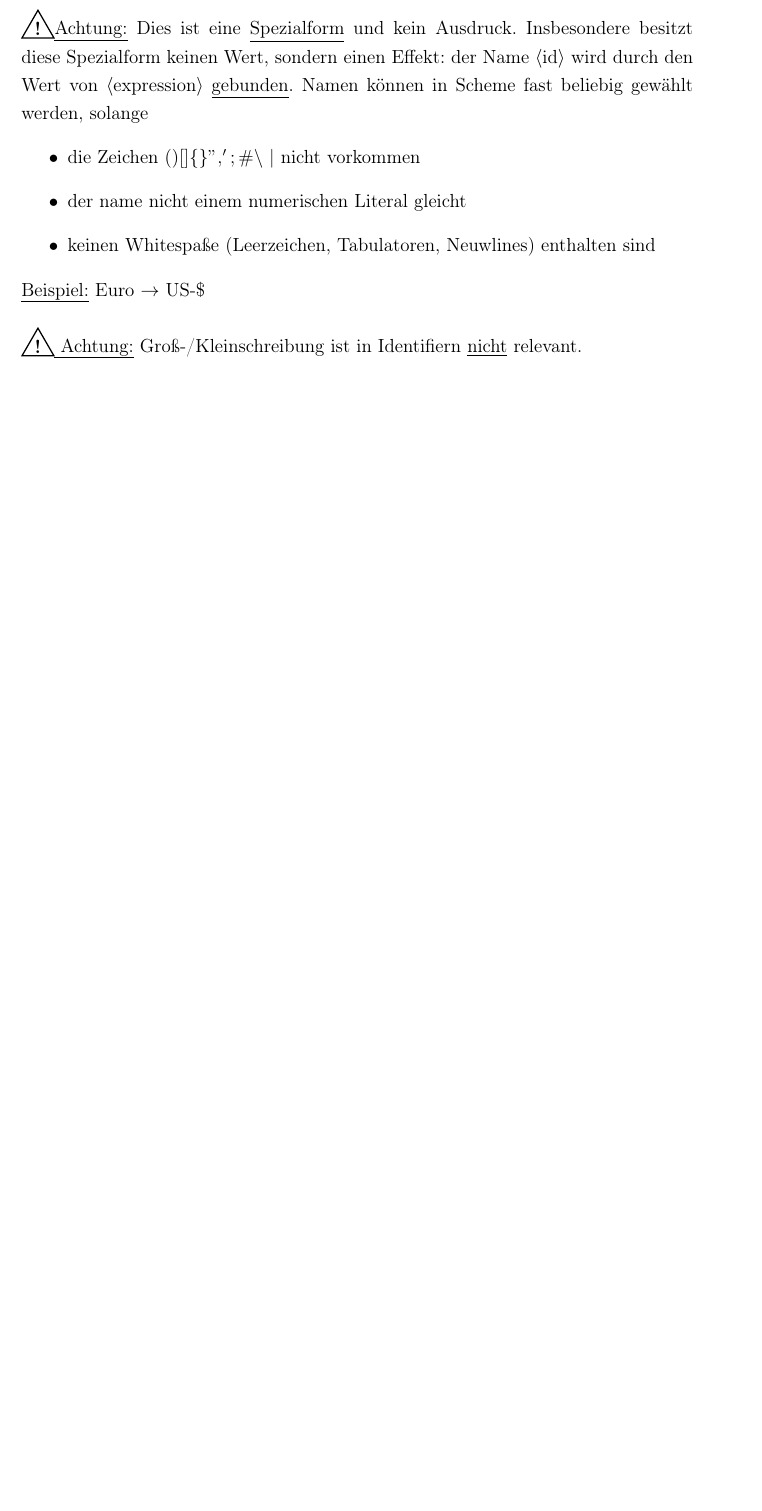
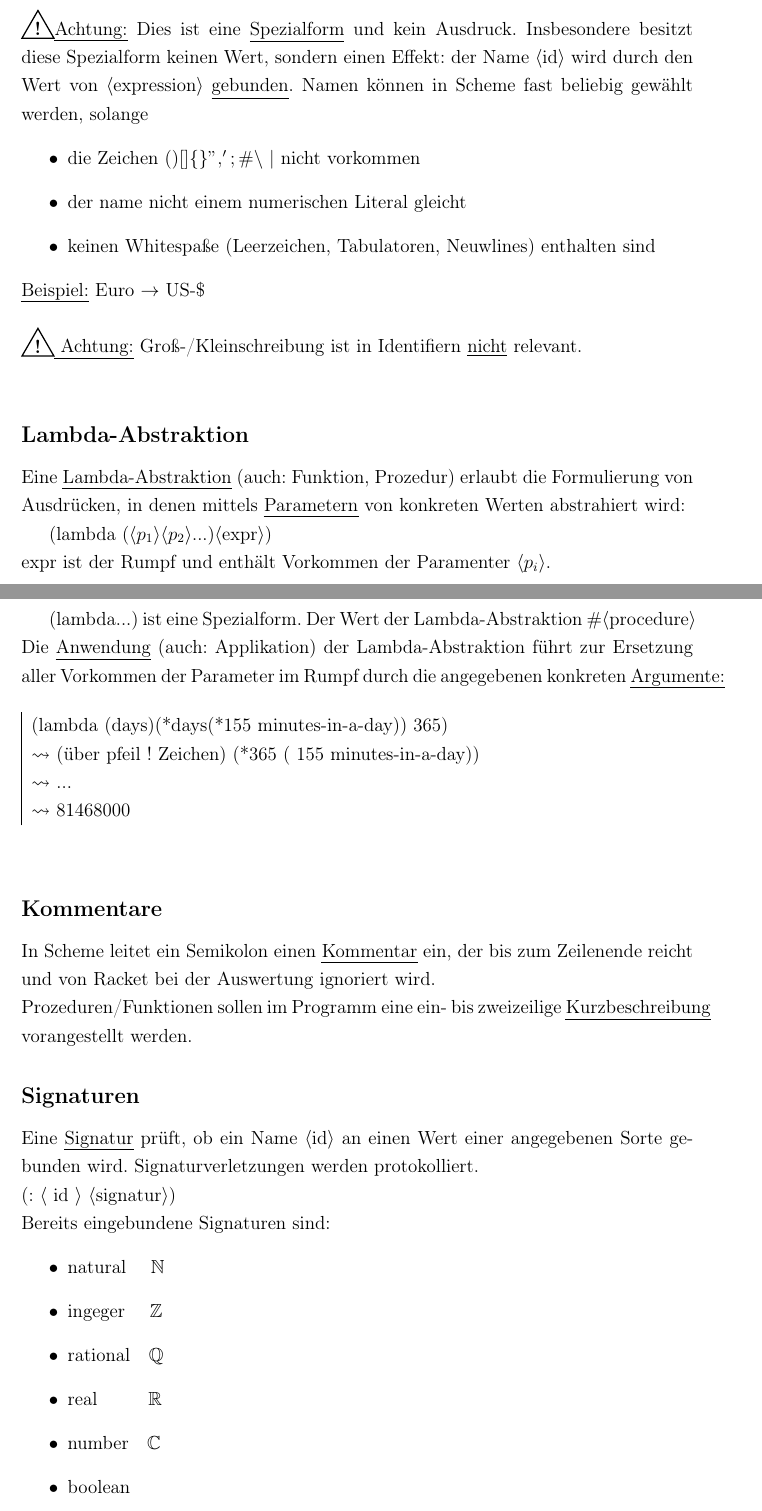
Before and after one commit to Boeserwolff/Info-I, a LaTeX document (InfoI.tex): part of page 4 of 4 before the commit and two parts of pages 4 and 5 of 6 after it, the two joined at a grey line, cut so that both start at the same text, the shorter picture padded with empty space. The pictures show the PDF file InfoI.pdf that the author committed with the source.

Commit message:
Add files via upload

```diff
--- a/InfoI.tex
+++ b/InfoI.tex
@@ -115,3 +116,33 @@ Es erlaubt konsistente Wiederverwendung und dient der Selbstdokumentation von Pr
 \uline{Beispiel:} Euro $\rightarrow$ US-\$\\ \\
 \warningsign \uline{ Achtung:} Groß-/Kleinschreibung ist in Identifiern \underline{nicht} relevant.\\
 
+\subsection{Lambda-Abstraktion}Eine \uline{Lambda-Abstraktion} (auch: Funktion, Prozedur) erlaubt die Formulierung von Ausdrücken, in denen mittels \uline{Parametern} von konkreten Werten abstrahiert wird:
+
+(lambda ($ \langle p_1\rangle \langle p_2\rangle...) \langle$expr$\rangle$)  \\
+expr ist der Rumpf und enthält Vorkommen der Paramenter $\langle p_i \rangle$. \\
+\\
+
+(lambda...) ist eine Spezialform. Der Wert der Lambda-Abstraktion $\#\langle$procedure$\rangle$\\
+Die \uline{Anwendung} (auch: Applikation) der Lambda-Abstraktion führt zur Ersetzung aller Vorkommen der Parameter im Rumpf durch die angegebenen konkreten \uline{Argumente:}\\
+\\
+\begin{tabular}{|l}
+
+(lambda (days)(*days(*155 minutes-in-a-day)) 365)\\
+$\rightsquigarrow$ (über pfeil ! Zeichen) (*365 ( 155 minutes-in-a-day))\\
+$\rightsquigarrow$ ...\\
+$\rightsquigarrow$ 81468000\\
+\end{tabular}
+\\
+\\
+\subsection{Kommentare}
+In Scheme leitet ein Semikolon einen \uline{Kommentar} ein, der bis zum Zeilenende reicht und von Racket bei der Auswertung ignoriert wird.\\
+Prozeduren/Funktionen sollen im Programm eine ein- bis zweizeilige \uline{Kurzbeschreibung} vorangestellt werden.
+
+\subsection{Signaturen}
+Eine \uline{Signatur} prüft, ob ein Name $\langle$id$\rangle$ an einen Wert einer angegebenen Sorte gebunden wird. Signaturverletzungen werden protokolliert.\\
+(: $\langle$ id $\rangle$ $\langle $signatur$\rangle$)\\
+Bereits eingebundene Signaturen sind:
+\begin{itemize}[$\bullet$]
+\item natural \quad $\mathbb{N}$
+\item ingeger \quad$\mathbb{Z}$
+\item rational\quad $\mathbb{Q}$
@@ -117,0 +154,5 @@ Es erlaubt konsistente Wiederverwendung und dient der Selbstdokumentation von Pr
+\end{itemize}
+
+\warningsign Der Doppelpunkt \enquote{ : } ist eine Spezialform und hat daher keinen Wert, aber einen Effekt: Eine Signaturprüfung wird durchgeführt.\\
+
+\subsection{Prozedur-Signaturen}
@@ -117,0 +165 @@ Es erlaubt konsistente Wiederverwendung und dient der Selbstdokumentation von Pr
+(check-expect $\langle e_1\rangle$ $\langle e_2 \rangle$)\\
```
Also changed, not shown: InfoI.pdf, InfoI.tex (23 more changed lines).
